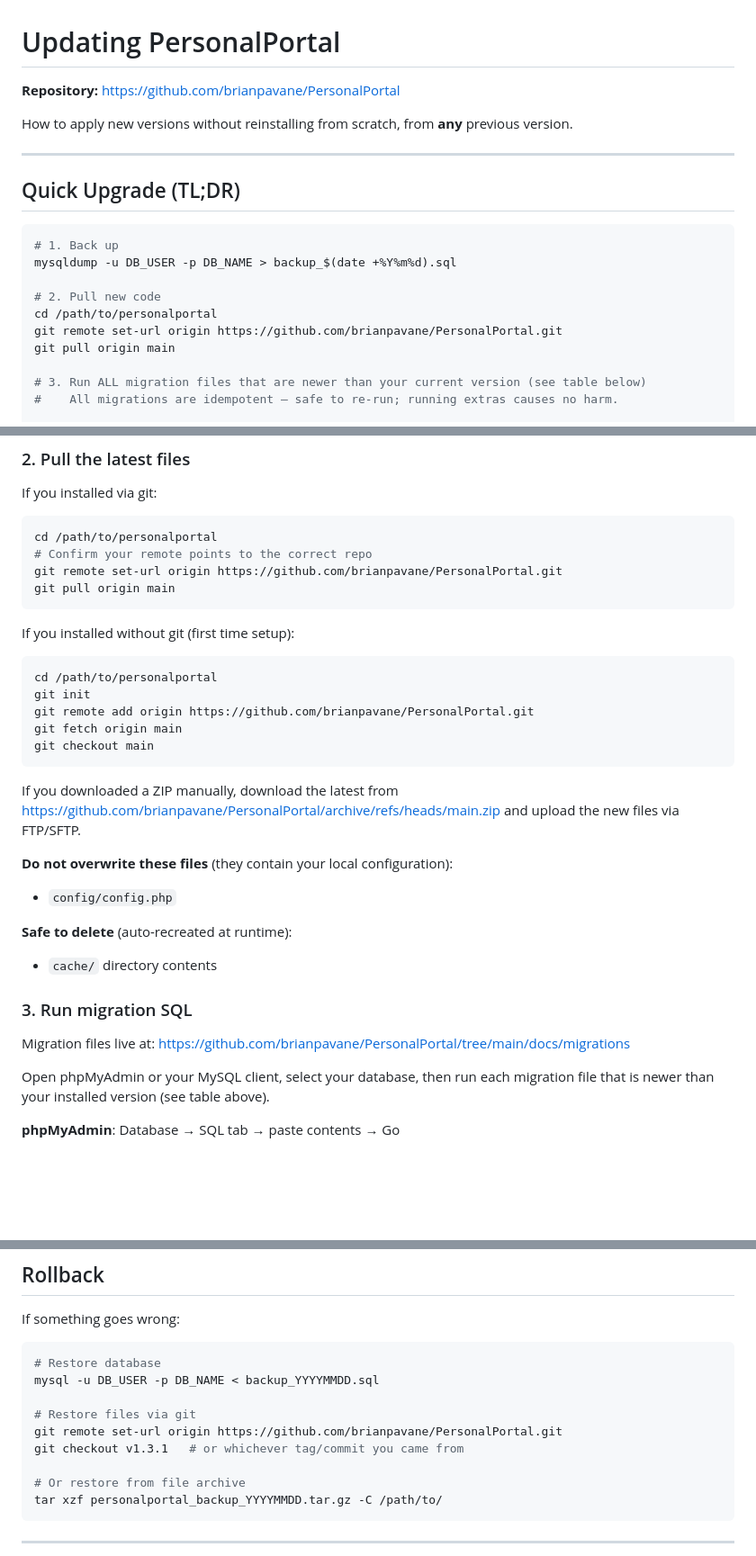
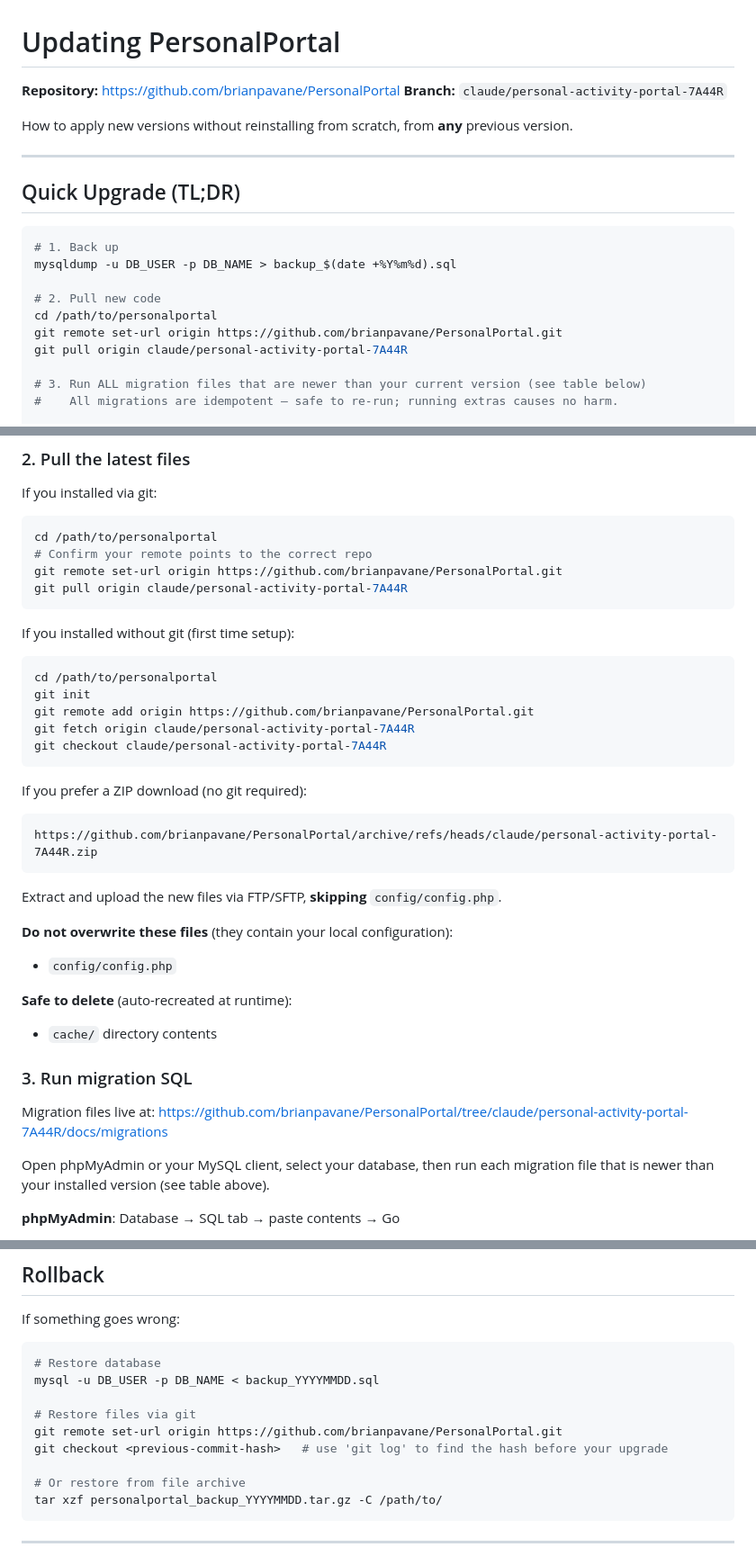
Before and after one commit to brianpavane/PersonalPortal, a Markdown page: docs/UPDATING.md, 3 parts joined by grey strips. Shown at 90% size. GitHub-like rendering; blank space fills up the shorter version.

Commit message:
docs: fix branch name in upgrade instructions (no 'main' branch exists)
All references to 'main' replaced with the correct branch name:
claude/personal-activity-portal-7A44R

Also corrects the ZIP download URL and migration files directory
link to use the correct branch path.

https://claude.ai/code/session_01RQBeUsXqTakwL9DmzMfh1C

````diff
--- a/docs/UPDATING.md
+++ b/docs/UPDATING.md
@@ -1,6 +1,7 @@
 # Updating PersonalPortal
 
 **Repository:** https://github.com/brianpavane/PersonalPortal
+**Branch:** `claude/personal-activity-portal-7A44R`
 
 How to apply new versions without reinstalling from scratch, from **any** previous version.
 
@@ -15,7 +16,7 @@ mysqldump -u DB_USER -p DB_NAME > backup_$(date +%Y%m%d).sql
 # 2. Pull new code
 cd /path/to/personalportal
 git remote set-url origin https://github.com/brianpavane/PersonalPortal.git
-git pull origin main
+git pull origin claude/personal-activity-portal-7A44R
 
 # 3. Run ALL migration files that are newer than your current version (see table below)
 #    All migrations are idempotent — safe to re-run; running extras causes no harm.
@@ -66,7 +67,7 @@ If you installed via git:
 cd /path/to/personalportal
 # Confirm your remote points to the correct repo
 git remote set-url origin https://github.com/brianpavane/PersonalPortal.git
-git pull origin main
+git pull origin claude/personal-activity-portal-7A44R
 ```
 
 If you installed without git (first time setup):
@@ -75,13 +76,15 @@ If you installed without git (first time setup):
 cd /path/to/personalportal
 git init
 git remote add origin https://github.com/brianpavane/PersonalPortal.git
-git fetch origin main
-git checkout main
+git fetch origin claude/personal-activity-portal-7A44R
+git checkout claude/personal-activity-portal-7A44R
 ```
 
-If you downloaded a ZIP manually, download the latest from
-https://github.com/brianpavane/PersonalPortal/archive/refs/heads/main.zip
-and upload the new files via FTP/SFTP.
+If you prefer a ZIP download (no git required):
+```
+https://github.com/brianpavane/PersonalPortal/archive/refs/heads/claude/personal-activity-portal-7A44R.zip
+```
+Extract and upload the new files via FTP/SFTP, **skipping** `config/config.php`.
 
 **Do not overwrite these files** (they contain your local configuration):
 - `config/config.php`
@@ -92,7 +95,7 @@ and upload the new files via FTP/SFTP.
 ### 3. Run migration SQL
 
 Migration files live at:
-https://github.com/brianpavane/PersonalPortal/tree/main/docs/migrations
+https://github.com/brianpavane/PersonalPortal/tree/claude/personal-activity-portal-7A44R/docs/migrations
 
 Open phpMyAdmin or your MySQL client, select your database, then run each
 migration file that is newer than your installed version (see table above).
@@ -187,7 +190,7 @@ mysql -u DB_USER -p DB_NAME < backup_YYYYMMDD.sql
 
 # Restore files via git
 git remote set-url origin https://github.com/brianpavane/PersonalPortal.git
-git checkout v1.3.1   # or whichever tag/commit you came from
+git checkout <previous-commit-hash>   # use 'git log' to find the hash before your upgrade
 
 # Or restore from file archive
 tar xzf personalportal_backup_YYYYMMDD.tar.gz -C /path/to/
````
